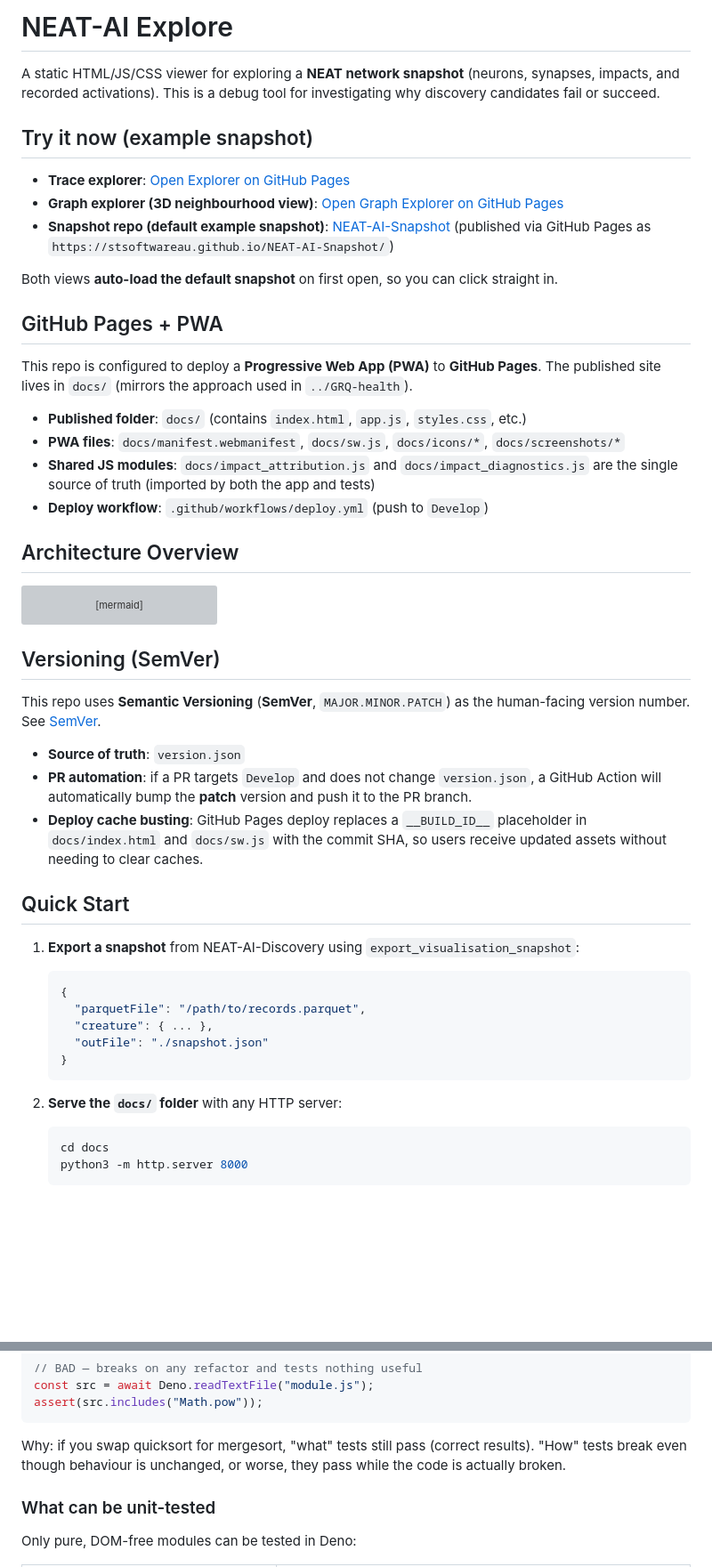
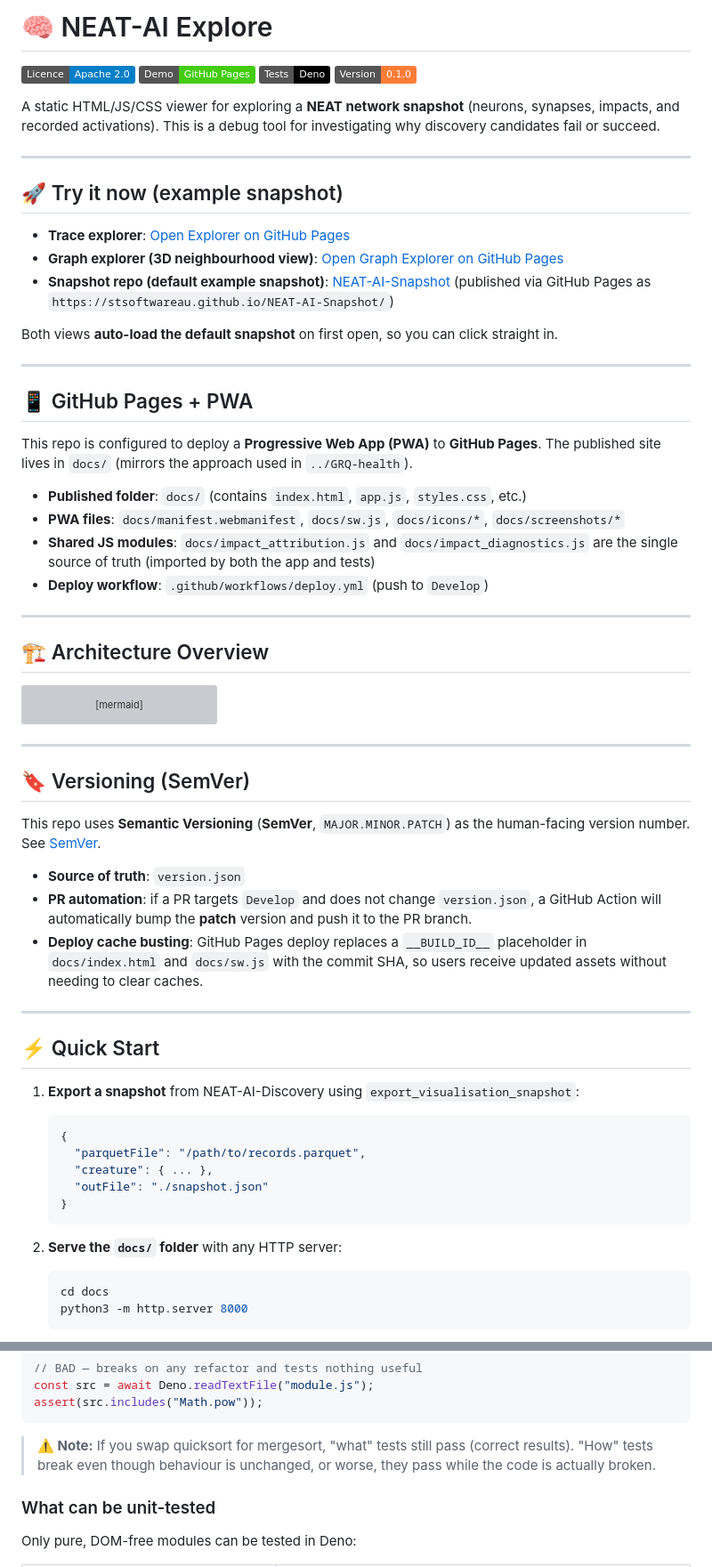
Before and after one commit to stSoftwareAU/NEAT-AI-Explore, a Markdown page: README.md, 2 parts joined by grey strips. Shown at 89% size. Drawn GitHub-style; badges without logos; blank space fills up the shorter version; grey boxes are pictures that could not be loaded.

````diff
--- a/README.md
+++ b/README.md
@@ -1,10 +1,17 @@
-# NEAT-AI Explore
+# 🧠 NEAT-AI Explore
+
+[![Licence: Apache 2.0](https://img.shields.io/badge/Licence-Apache%202.0-blue.svg)](LICENSE)
+[![GitHub Pages](https://img.shields.io/badge/Demo-GitHub%20Pages-brightgreen)](https://stsoftwareau.github.io/NEAT-AI-Explore/)
+[![Deno](https://img.shields.io/badge/Tests-Deno-000000?logo=deno)](https://deno.com/)
+[![Version](https://img.shields.io/badge/Version-0.1.0-orange)](version.json)
 
 A static HTML/JS/CSS viewer for exploring a **NEAT network snapshot** (neurons,
 synapses, impacts, and recorded activations). This is a debug tool for
 investigating why discovery candidates fail or succeed.
 
-## Try it now (example snapshot)
+---
+
+## 🚀 Try it now (example snapshot)
 
 - **Trace explorer**:
   [Open Explorer on GitHub Pages](https://stsoftwareau.github.io/NEAT-AI-Explore/)
@@ -18,7 +25,9 @@ investigating why discovery candidates fail or succeed.
 Both views **auto-load the default snapshot** on first open, so you can click
 straight in.
 
-## GitHub Pages + PWA
+---
+
+## 📱 GitHub Pages + PWA
 
 This repo is configured to deploy a **Progressive Web App (PWA)** to **GitHub
 Pages**. The published site lives in `docs/` (mirrors the approach used in
@@ -33,7 +42,9 @@ Pages**. The published site lives in `docs/` (mirrors the approach used in
   the app and tests)
 - **Deploy workflow**: `.github/workflows/deploy.yml` (push to `Develop`)
 
-## Architecture Overview
+---
+
+## 🏗️ Architecture Overview
 
 ```mermaid
 graph TD
@@ -94,7 +105,9 @@ graph TD
     style quality fill:#f3e5f5,stroke:#6a1b9a,color:#4a148c
 ```
 
-## Versioning (SemVer)
+---
+
+## 🔖 Versioning (SemVer)
 
 This repo uses **Semantic Versioning** (**SemVer**, `MAJOR.MINOR.PATCH`) as the
 human-facing version number. See [SemVer](https://semver.org/).
@@ -107,10 +120,13 @@ human-facing version number. See [SemVer](https://semver.org/).
   placeholder in `docs/index.html` and `docs/sw.js` with the commit SHA, so
   users receive updated assets without needing to clear caches.
 
-## Quick Start
+---
+
+## ⚡ Quick Start
 
 1. **Export a snapshot** from NEAT-AI-Discovery using
    `export_visualisation_snapshot`:
+
    ```json
    {
      "parquetFile": "/path/to/records.parquet",
@@ -120,6 +136,7 @@ human-facing version number. See [SemVer](https://semver.org/).
    ```
 
 2. **Serve the `docs/` folder** with any HTTP server:
+
    ```bash
    cd docs
    python3 -m http.server 8000
@@ -536,9 +567,9 @@ const src = await Deno.readTextFile("module.js");
 assert(src.includes("Math.pow"));
 ```
 
-Why: if you swap quicksort for mergesort, "what" tests still pass (correct
-results). "How" tests break even though behaviour is unchanged, or worse, they
-pass while the code is actually broken.
+> **⚠️ Note:** If you swap quicksort for mergesort, "what" tests still pass
+> (correct results). "How" tests break even though behaviour is unchanged, or
+> worse, they pass while the code is actually broken.
 
 ### What can be unit-tested
 
````
Also changed, not shown: other parts of README.md (+57 -33 lines).
